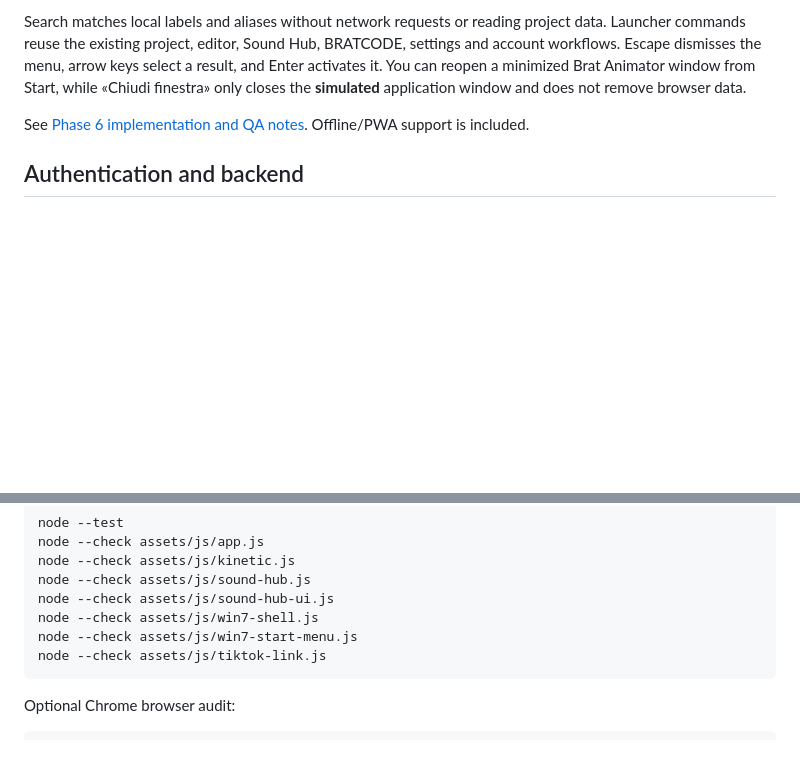
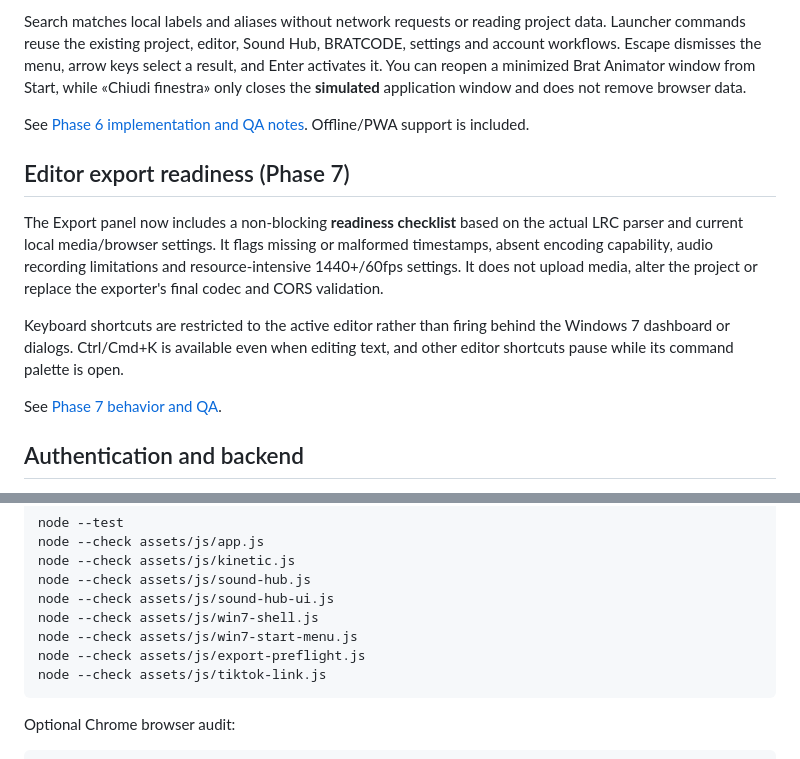
Before and after one commit to oakvx/bratAnimator, a Markdown page: README.md, 2 parts joined by grey strips. Rendered like a GitHub page; blank space fills up the shorter version.

Commit message:
docs(readme): add export preflight and scoped editor shortcuts

```diff
--- a/README.md
+++ b/README.md
@@ -103,6 +103,14 @@ Search matches local labels and aliases without network requests or reading proj
 
 See [Phase 6 implementation and QA notes](docs/phase-6-win7-start-menu.md). Offline/PWA support is included.
 
+## Editor export readiness (Phase 7)
+
+The Export panel now includes a non-blocking **readiness checklist** based on the actual LRC parser and current local media/browser settings. It flags missing or malformed timestamps, absent encoding capability, audio recording limitations and resource-intensive 1440+/60fps settings. It does not upload media, alter the project or replace the exporter's final codec and CORS validation.
+
+Keyboard shortcuts are restricted to the active editor rather than firing behind the Windows 7 dashboard or dialogs. Ctrl/Cmd+K is available even when editing text, and other editor shortcuts pause while its command palette is open.
+
+See [Phase 7 behavior and QA](docs/phase-7-export-preflight.md).
+
 ## Authentication and backend
 
 The editor is fully usable as a guest. Supabase Auth is optional for account-based workspaces and future server-backed sharing.
@@ -130,6 +138,7 @@ Automated checks:
     node --check assets/js/sound-hub-ui.js
     node --check assets/js/win7-shell.js
     node --check assets/js/win7-start-menu.js
+    node --check assets/js/export-preflight.js
     node --check assets/js/tiktok-link.js
 
 Optional Chrome browser audit:
```
